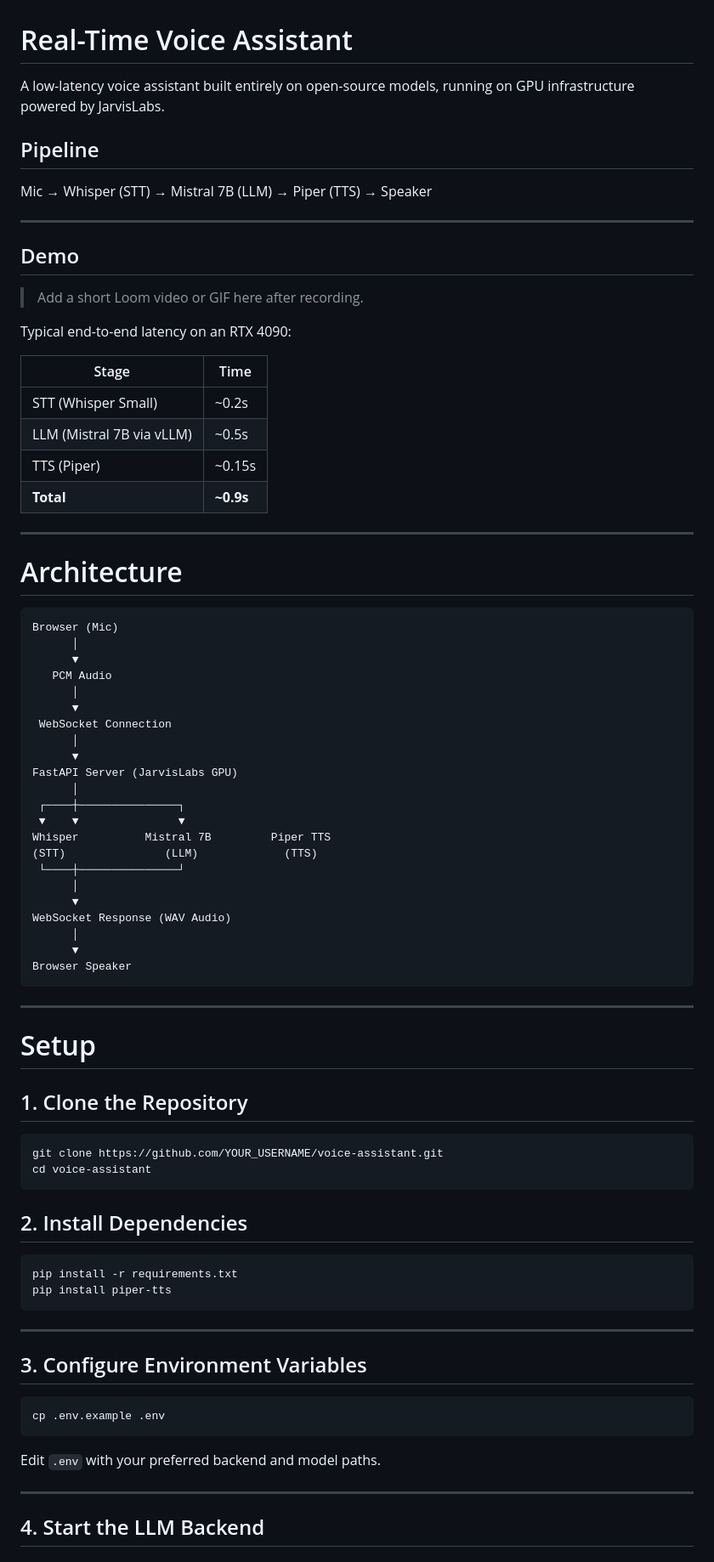
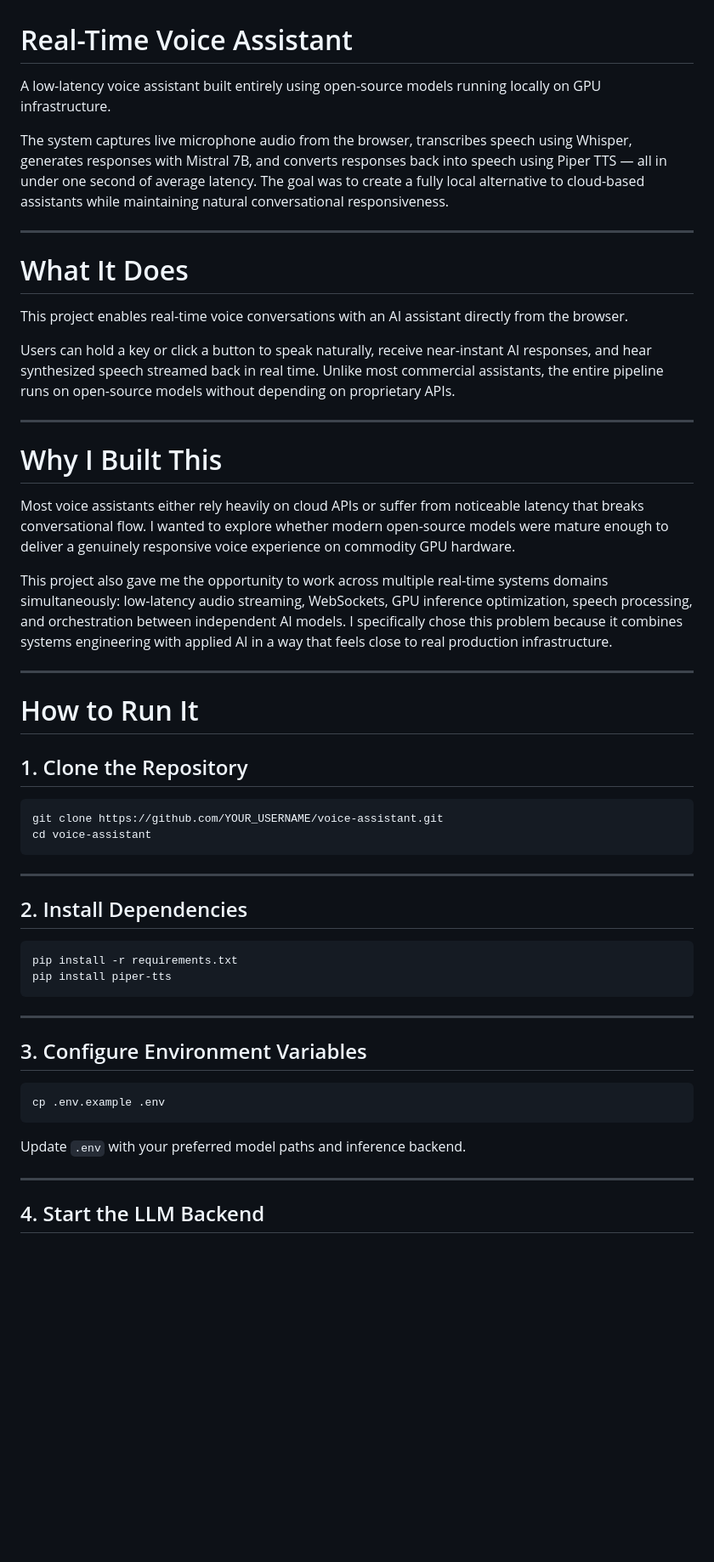
Before and after one commit to aasifk71/voice-assistant, a Markdown page: README.md, the part around one of its changes. Shown at 85% size. Drawn GitHub-style; blank space fills up the shorter version.

````diff
--- a/README.md
+++ b/README.md
@@ -1,58 +1,28 @@
 # Real-Time Voice Assistant
 
-A low-latency voice assistant built entirely on open-source models, running on GPU infrastructure powered by JarvisLabs.
+A low-latency voice assistant built entirely using open-source models running locally on GPU infrastructure.
 
-## Pipeline
-
-Mic → Whisper (STT) → Mistral 7B (LLM) → Piper (TTS) → Speaker
+The system captures live microphone audio from the browser, transcribes speech using Whisper, generates responses with Mistral 7B, and converts responses back into speech using Piper TTS — all in under one second of average latency. The goal was to create a fully local alternative to cloud-based assistants while maintaining natural conversational responsiveness.
 
 ---
 
-## Demo
+# What It Does
 
-> Add a short Loom video or GIF here after recording.
+This project enables real-time voice conversations with an AI assistant directly from the browser.
 
-Typical end-to-end latency on an RTX 4090:
-
-| Stage                     | Time      |
-| ------------------------- | --------- |
-| STT (Whisper Small)       | ~0.2s     |
-| LLM (Mistral 7B via vLLM) | ~0.5s     |
-| TTS (Piper)               | ~0.15s    |
-| **Total**                 | **~0.9s** |
+Users can hold a key or click a button to speak naturally, receive near-instant AI responses, and hear synthesized speech streamed back in real time. Unlike most commercial assistants, the entire pipeline runs on open-source models without depending on proprietary APIs.
 
 ---
 
-# Architecture
+# Why I Built This
 
-```text
-Browser (Mic)
-      │
-      ▼
-   PCM Audio
-      │
-      ▼
- WebSocket Connection
-      │
-      ▼
-FastAPI Server (JarvisLabs GPU)
-      │
- ┌────┼───────────────┐
- ▼    ▼               ▼
-Whisper          Mistral 7B         Piper TTS
-(STT)               (LLM)             (TTS)
- └────┼───────────────┘
-      │
-      ▼
-WebSocket Response (WAV Audio)
-      │
-      ▼
-Browser Speaker
-```
+Most voice assistants either rely heavily on cloud APIs or suffer from noticeable latency that breaks conversational flow. I wanted to explore whether modern open-source models were mature enough to deliver a genuinely responsive voice experience on commodity GPU hardware.
+
+This project also gave me the opportunity to work across multiple real-time systems domains simultaneously: low-latency audio streaming, WebSockets, GPU inference optimization, speech processing, and orchestration between independent AI models. I specifically chose this problem because it combines systems engineering with applied AI in a way that feels close to real production infrastructure.
 
 ---
 
-# Setup
+# How to Run It
 
 ## 1. Clone the Repository
 
@@ -60,6 +30,8 @@ Browser Speaker
 git clone https://github.com/YOUR_USERNAME/voice-assistant.git
 cd voice-assistant
 ```
+
+---
 
 ## 2. Install Dependencies
 
@@ -76,7 +48,7 @@ pip install piper-tts
 cp .env.example .env
 ```
 
-Edit `.env` with your preferred backend and model paths.
+Update `.env` with your preferred model paths and inference backend.
 
 ---
 
````
Also changed, not shown: other parts of README.md (+53 -90 lines).
